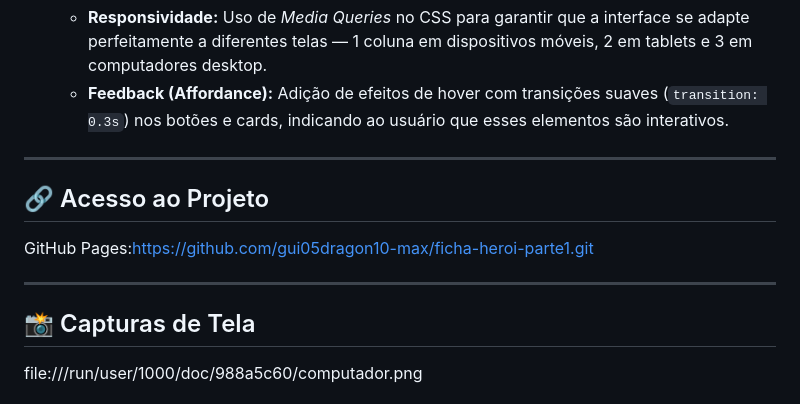
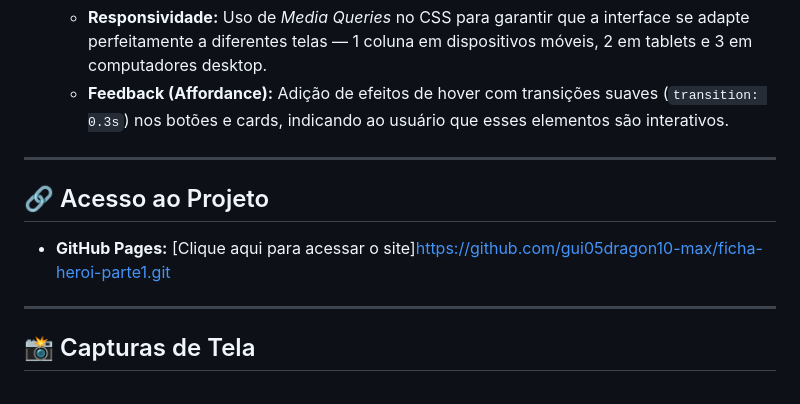
Before and after one commit to gui05dragon10-max/ficha-heroi-parte1, a Markdown page: README.md, the part around one of its changes. Rendered like a GitHub page.

```diff
--- a/README.md
+++ b/README.md
@@ -47,13 +60,13 @@ Neste projeto, foram aplicados conceitos fundamentais de interface e usabilidade
    - **Responsividade:** Uso de *Media Queries* no CSS para garantir que a interface se adapte perfeitamente a diferentes telas — 1 coluna em dispositivos móveis, 2 em tablets e 3 em computadores desktop.
    - **Feedback (Affordance):** Adição de efeitos de hover com transições suaves (`transition: 0.3s`) nos botões e cards, indicando ao usuário que esses elementos são interativos.
 
--------
+---
 
 ## 🔗 Acesso ao Projeto
-GitHub Pages:https://github.com/gui05dragon10-max/ficha-heroi-parte1.git
 
--------
+- **GitHub Pages:** [Clique aqui para acessar o site]https://github.com/gui05dragon10-max/ficha-heroi-parte1.git
+
+---
 
 ## 📸 Capturas de Tela
-file:///run/user/1000/doc/988a5c60/computador.png
 
```
Also changed, not shown: other parts of README.md (+43 -27 lines).
